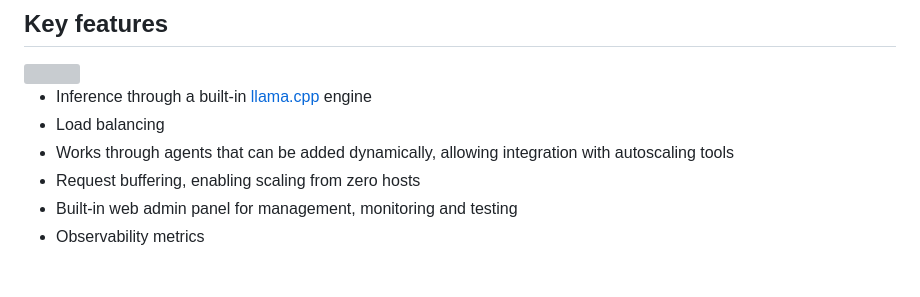
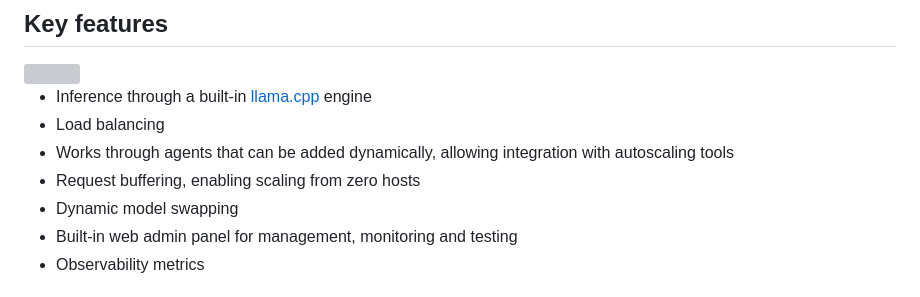
Before and after one commit to distantmagic/paddler, a Markdown page: README.md, the part around the change. GitHub-like rendering; grey boxes are pictures that could not be loaded.

Commit message:
Update README.md
Signed-off-by: Małgorzata Zagajewska <m.zagajewska@gmail.com>

```diff
--- a/README.md
+++ b/README.md
@@ -12,6 +12,7 @@ Paddler is an open-source LLMOps platform for organizations that host and scale
 * Load balancing
 * Works through agents that can be added dynamically, allowing integration with autoscaling tools
 * Request buffering, enabling scaling from zero hosts
+* Dynamic model swapping
 * Built-in web admin panel for management, monitoring and testing
 * Observability metrics
 
```
